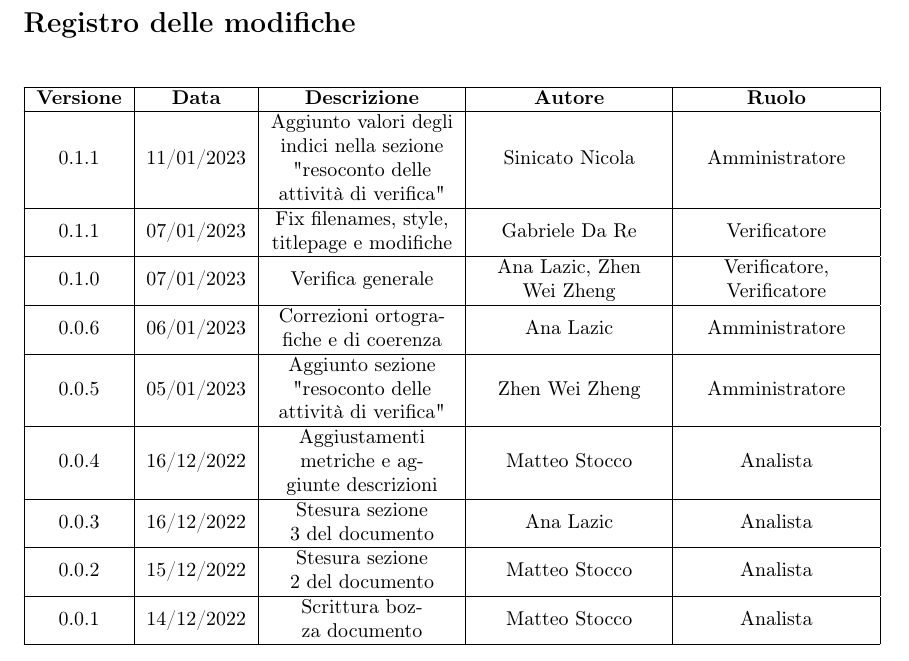
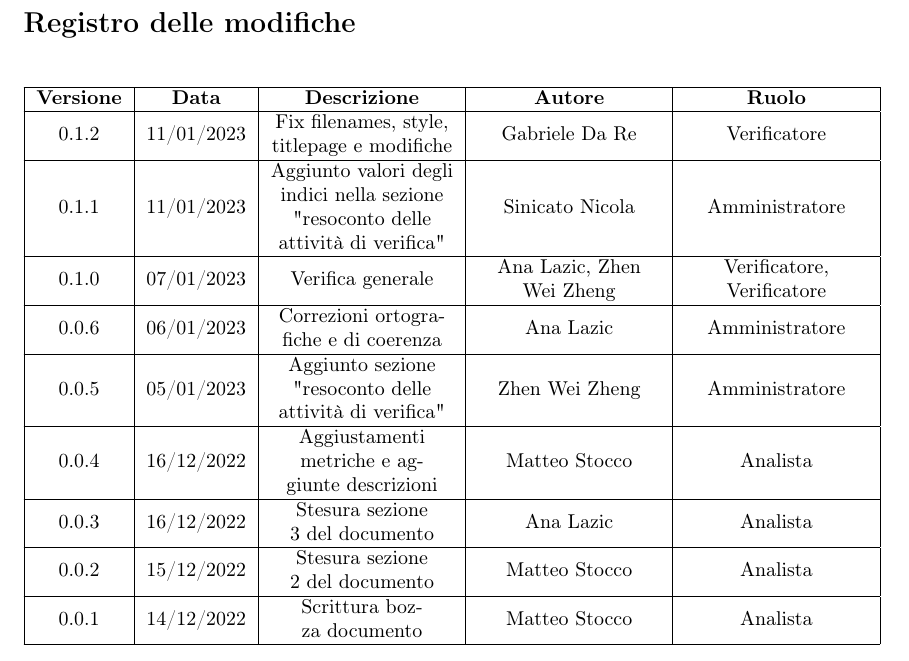
Before and after one commit to catchEmAll-SWE/PoC, a LaTeX document (Piano di qualifica/src/piano_di_qualifica.tex, which reads Piano di qualifica/src/sections/modifiche.tex, Piano di qualifica/src/sections/style.tex): part of page 2 of 19, cut so that both start at the same text. Compiled offline with pdfLaTeX.

Commit message:
HOTFIX update pdf PDQ fix merge error on modifiche PDQ and updated version

```diff
--- a/Piano di qualifica/src/sections/modifiche.tex
+++ b/Piano di qualifica/src/sections/modifiche.tex
@@ -4,10 +4,10 @@
 \begin{tabularx}{\textwidth}{| c | c | X | X | X |}
 	\hline
 	\textbf{Versione} & \textbf{Data} & \textbf{Descrizione} & \textbf{Autore} & \textbf{Ruolo}\\
+    \hline
+	0.1.2 & 11/01/2023 & Fix filenames, style, titlepage e modifiche & Gabriele Da Re & Verificatore \\
 	\hline
 	0.1.1 & 11/01/2023 & Aggiunto valori degli indici nella sezione "resoconto delle attività di verifica" & Sinicato Nicola &Amministratore \\
-    \hline
-	0.1.1 & 07/01/2023 & Fix filenames, style, titlepage e modifiche & Gabriele Da Re & Verificatore \\
     \hline
 	0.1.0 & 07/01/2023 & Verifica generale & Ana Lazic, Zhen Wei Zheng & Verificatore, Verificatore \\
     \hline
--- a/Piano di qualifica/src/sections/style.tex
+++ b/Piano di qualifica/src/sections/style.tex
@@ -7,7 +7,7 @@
 	\fancyhead[L]{\textit{Gruppo Catch em All}}
 	\fancyhead[R]{\uppercase{\textbf{\leftmark}}}
 	% FOOTER
-	\fancyfoot[L]{\fontfamily{qtm}\selectfont Piano di qualifica v 0.1.1}
+	\fancyfoot[L]{\fontfamily{qtm}\selectfont Piano di qualifica v 0.1.2}
 	\fancyfoot[R]{Pagina \thepage~di~\pageref{LastPage}}
 	\setcounter{page}{0}
 	\pagenumbering{arabic}
```
Also changed, not shown: Piano di qualifica/src/sections/title_page.tex (+1 -1 lines), Assegnazione appalti/lettera_candidatura_v.1.0.0.pdf (renamed from Assegnazione appalti/letteraCandidatura.pdf), Piano di qualifica/Piano_di_qualifica_v.0.1.1.pdf (deleted), Piano di qualifica/piano_di_qualifica_v.0.1.1.pdf (deleted), Piano di qualifica/piano_di_qualifica_v.0.1.2.pdf (added), Piano di qualifica/src/Piano_di_qualifica.pdf (deleted).
